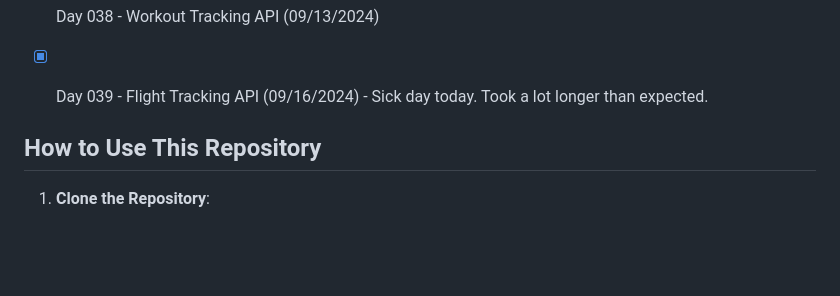
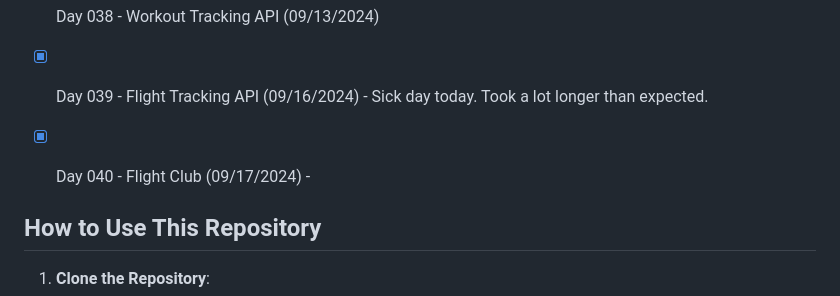
Before and after one commit to ricardoh2021/100-days-of-code-python, a Markdown page: README.md, the part around the change. GitHub-like rendering; blank space fills up the shorter version.

Commit message:
Day 40 Flight Club Added

```diff
--- a/README.md
+++ b/README.md
@@ -75,6 +75,7 @@ Each day's folder contains:
 - [x] Day 037 - Habit Tracking API (09/12/2024)
 - [x] Day 038 - Workout Tracking API (09/13/2024)
 - [x] Day 039 - Flight Tracking API (09/16/2024) - Sick day today. Took a lot longer than expected.
+- [x] Day 040 - Flight Club (09/17/2024) -
 
 
 
```
Also changed, not shown: Day 040 - Flight Club/README.md (added, +5 -0 lines).
